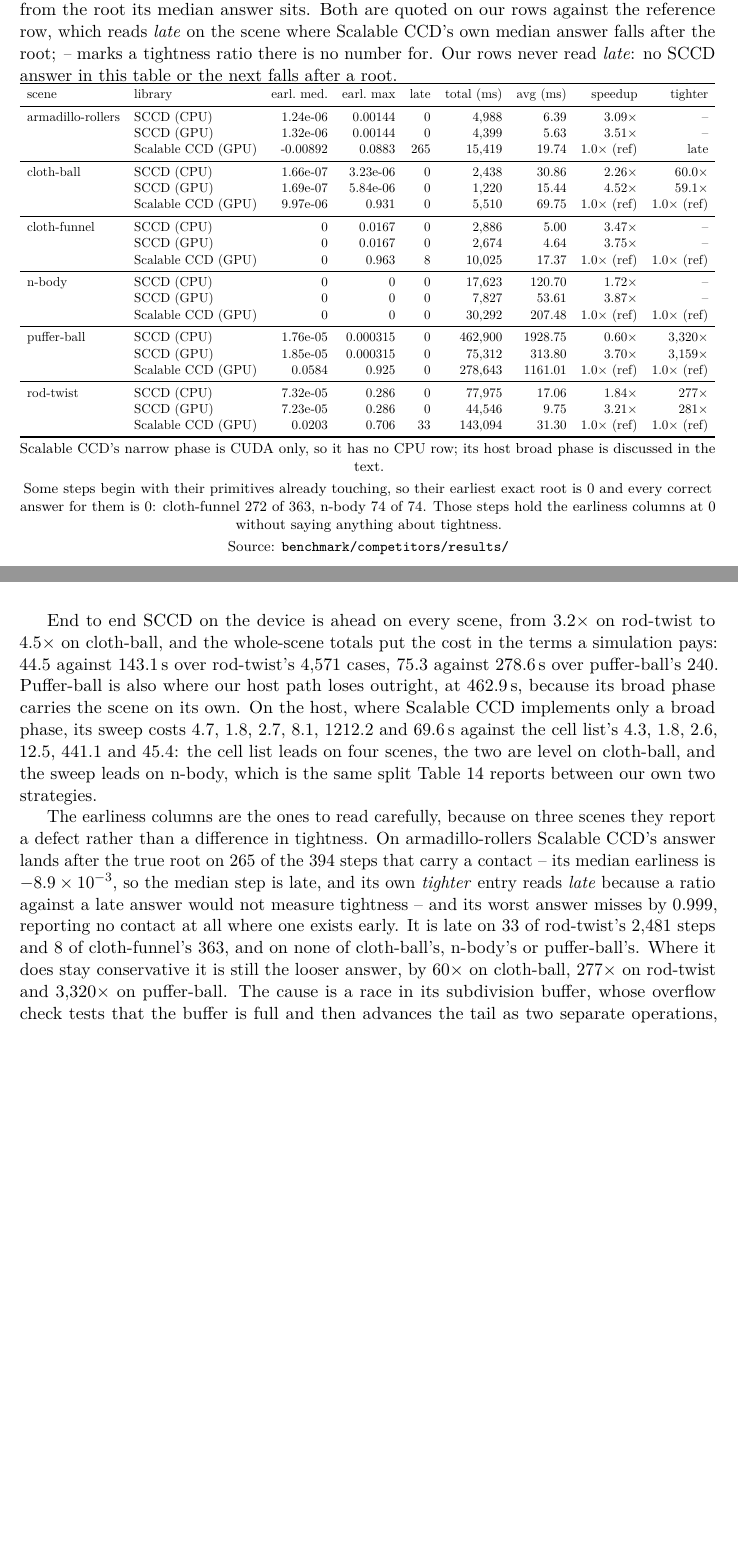
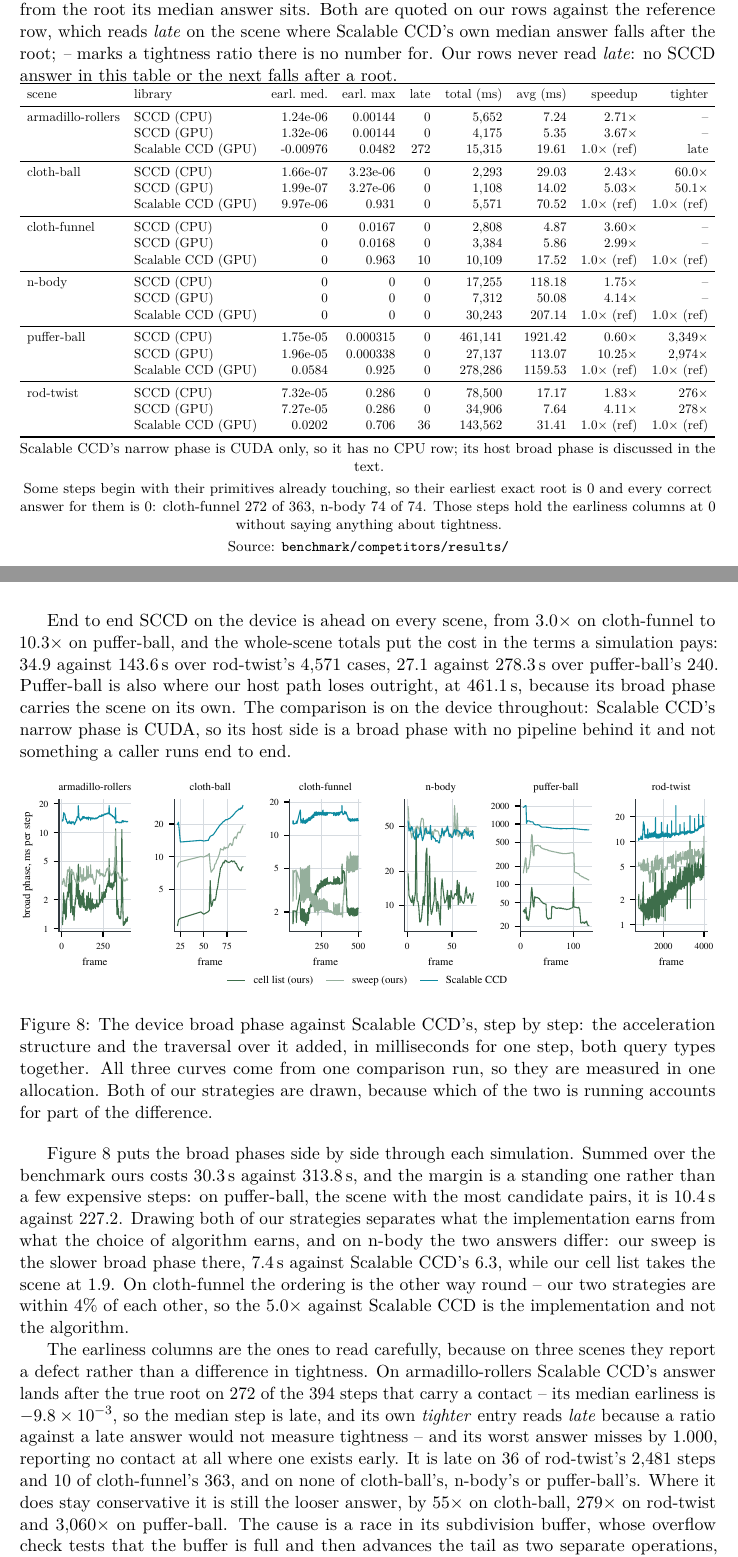
Before and after one commit to zulianp/sccd, a LaTeX paper (wip/paper/main.tex, which reads wip/paper/generated/tables/tab-competitor-earliest.tex, wip/paper/sections/results.tex): two parts of pages 36 and 37 of 48, joined at a grey line, cut so that both start at the same text, the shorter picture padded with empty space. Compiled offline with pdfLaTeX.

Commit message:
Compare the device broad phase against Scalable CCD's, per frame
A new figure draws the device broad phase step by step against Scalable
CCD's, over each of the six scenes. Both of our strategies are drawn,
because which of the two is running accounts for part of the difference:
summed over the benchmark ours costs 30.3 s against 313.8, our own sweep
sits between at 111.5, and on n-body the sweep is the slower of the two
implementations -- 7.4 s against their 6.3 -- while the cell list takes
the scene at 1.9. On cloth-funnel the ordering inverts: our strategies are
within 4% of each other, so the 5.0x there is the implementation rather
than the algorithm. Puffer-ball is the widest margin, 10.4 s against 227.2.

All three curves come from one comparison run. Between allocations this
harness varies by about 40%, far more than the differences drawn, so
run_comparison.sh now runs the device twice, over the cell list and over
the sweep, putting them and Scalable CCD's broad phase in one allocation.
The host stays on the sweep, because additive CCD is handed the candidates
it produces and changing those would alter that comparison instead.

Scalable CCD is measured on the device only. Its narrow phase is CUDA, so
its host side is a broad phase with no pipeline behind it and not
something a caller runs end to end. Its host rows are gone from the
harness, from the paper and from the reports; the 18,462 such rows in the
chunks measured before the change are dropped rather than re-measured
around. Removing that run is also what let puffer-ball fit its Slurm
limit: their host sweep alone costs about 1,200 s on that scene.

The comparison is re-measured throughout, 57 chunks and 153,456 rows over
all 6,394 cases with nothing malformed and every mode at exactly 19,182.
SCCD is late nowhere and misses nothing. Our side now runs the cell list
rather than the sweep, so the end-to-end speedups rise from 3.2x-4.5x to
3.0x-10.3x, and the tables and prose move with them. make_competitors.py
keeps one strategy, or a per-case median would be taken over two runs of
the same case and describe neither.

Co-Authored-By: Claude Opus 5 (1M context) <noreply@anthropic.com>

```diff
--- a/wip/paper/generated/tables/tab-competitor-earliest.tex
+++ b/wip/paper/generated/tables/tab-competitor-earliest.tex
@@ -24,29 +24,29 @@
     \toprule
     scene & library & earl.\ med. & earl.\ max & late & total (ms) & avg (ms) & speedup & tighter \\
     \midrule
-    armadillo-rollers & SCCD (CPU) & 1.24e-06 & 0.00144 & 0 & 4,988 & 6.39 & 3.09$\times$ & -- \\
-     & SCCD (GPU) & 1.32e-06 & 0.00144 & 0 & 4,399 & 5.63 & 3.51$\times$ & -- \\
-     & Scalable CCD (GPU) & -0.00892 & 0.0883 & 265 & 15,419 & 19.74 & 1.0$\times$ (ref) & late \\
+    armadillo-rollers & SCCD (CPU) & 1.24e-06 & 0.00144 & 0 & 5,652 & 7.24 & 2.71$\times$ & -- \\
+     & SCCD (GPU) & 1.32e-06 & 0.00144 & 0 & 4,175 & 5.35 & 3.67$\times$ & -- \\
+     & Scalable CCD (GPU) & -0.00976 & 0.0482 & 272 & 15,315 & 19.61 & 1.0$\times$ (ref) & late \\
     \midrule
-    cloth-ball & SCCD (CPU) & 1.66e-07 & 3.23e-06 & 0 & 2,438 & 30.86 & 2.26$\times$ & 60.0$\times$ \\
-     & SCCD (GPU) & 1.69e-07 & 5.84e-06 & 0 & 1,220 & 15.44 & 4.52$\times$ & 59.1$\times$ \\
-     & Scalable CCD (GPU) & 9.97e-06 & 0.931 & 0 & 5,510 & 69.75 & 1.0$\times$ (ref) & 1.0$\times$ (ref) \\
+    cloth-ball & SCCD (CPU) & 1.66e-07 & 3.23e-06 & 0 & 2,293 & 29.03 & 2.43$\times$ & 60.0$\times$ \\
+     & SCCD (GPU) & 1.99e-07 & 3.27e-06 & 0 & 1,108 & 14.02 & 5.03$\times$ & 50.1$\times$ \\
+     & Scalable CCD (GPU) & 9.97e-06 & 0.931 & 0 & 5,571 & 70.52 & 1.0$\times$ (ref) & 1.0$\times$ (ref) \\
     \midrule
-    cloth-funnel & SCCD (CPU) & 0 & 0.0167 & 0 & 2,886 & 5.00 & 3.47$\times$ & -- \\
-     & SCCD (GPU) & 0 & 0.0167 & 0 & 2,674 & 4.64 & 3.75$\times$ & -- \\
-     & Scalable CCD (GPU) & 0 & 0.963 & 8 & 10,025 & 17.37 & 1.0$\times$ (ref) & 1.0$\times$ (ref) \\
+    cloth-funnel & SCCD (CPU) & 0 & 0.0167 & 0 & 2,808 & 4.87 & 3.60$\times$ & -- \\
+     & SCCD (GPU) & 0 & 0.0168 & 0 & 3,384 & 5.86 & 2.99$\times$ & -- \\
+     & Scalable CCD (GPU) & 0 & 0.963 & 10 & 10,109 & 17.52 & 1.0$\times$ (ref) & 1.0$\times$ (ref) \\
     \midrule
-    n-body & SCCD (CPU) & 0 & 0 & 0 & 17,623 & 120.70 & 1.72$\times$ & -- \\
-     & SCCD (GPU) & 0 & 0 & 0 & 7,827 & 53.61 & 3.87$\times$ & -- \\
-     & Scalable CCD (GPU) & 0 & 0 & 0 & 30,292 & 207.48 & 1.0$\times$ (ref) & 1.0$\times$ (ref) \\
+    n-body & SCCD (CPU) & 0 & 0 & 0 & 17,255 & 118.18 & 1.75$\times$ & -- \\
+     & SCCD (GPU) & 0 & 0 & 0 & 7,312 & 50.08 & 4.14$\times$ & -- \\
+     & Scalable CCD (GPU) & 0 & 0 & 0 & 30,243 & 207.14 & 1.0$\times$ (ref) & 1.0$\times$ (ref) \\
     \midrule
-    puffer-ball & SCCD (CPU) & 1.76e-05 & 0.000315 & 0 & 462,900 & 1928.75 & 0.60$\times$ & 3,320$\times$ \\
-     & SCCD (GPU) & 1.85e-05 & 0.000315 & 0 & 75,312 & 313.80 & 3.70$\times$ & 3,159$\times$ \\
-     & Scalable CCD (GPU) & 0.0584 & 0.925 & 0 & 278,643 & 1161.01 & 1.0$\times$ (ref) & 1.0$\times$ (ref) \\
+    puffer-ball & SCCD (CPU) & 1.75e-05 & 0.000315 & 0 & 461,141 & 1921.42 & 0.60$\times$ & 3,349$\times$ \\
+     & SCCD (GPU) & 1.96e-05 & 0.000338 & 0 & 27,137 & 113.07 & 10.25$\times$ & 2,974$\times$ \\
+     & Scalable CCD (GPU) & 0.0584 & 0.925 & 0 & 278,286 & 1159.53 & 1.0$\times$ (ref) & 1.0$\times$ (ref) \\
     \midrule
-    rod-twist & SCCD (CPU) & 7.32e-05 & 0.286 & 0 & 77,975 & 17.06 & 1.84$\times$ & 277$\times$ \\
-     & SCCD (GPU) & 7.23e-05 & 0.286 & 0 & 44,546 & 9.75 & 3.21$\times$ & 281$\times$ \\
-     & Scalable CCD (GPU) & 0.0203 & 0.706 & 33 & 143,094 & 31.30 & 1.0$\times$ (ref) & 1.0$\times$ (ref) \\
+    rod-twist & SCCD (CPU) & 7.32e-05 & 0.286 & 0 & 78,500 & 17.17 & 1.83$\times$ & 276$\times$ \\
+     & SCCD (GPU) & 7.27e-05 & 0.286 & 0 & 34,906 & 7.64 & 4.11$\times$ & 278$\times$ \\
+     & Scalable CCD (GPU) & 0.0202 & 0.706 & 36 & 143,562 & 31.41 & 1.0$\times$ (ref) & 1.0$\times$ (ref) \\
     \bottomrule
   \end{tabular}}
   \par\smallskip\footnotesize Scalable CCD's narrow phase is CUDA only, so it has
--- a/wip/paper/sections/results.tex
+++ b/wip/paper/sections/results.tex
@@ -327,29 +327,51 @@ scores the step's answer against the step's earliest exact root.
 
 \input{generated/tables/tab-competitor-earliest}
 
-End to end SCCD on the device is ahead on every scene, from $3.2\times$ on
-rod-twist to $4.5\times$ on cloth-ball, and the whole-scene totals put the cost
-in the terms a simulation pays: $44.5$ against $143.1\,\mathrm{s}$ over
-rod-twist's $4{,}571$ cases, $75.3$ against $278.6\,\mathrm{s}$ over
+End to end SCCD on the device is ahead on every scene, from $3.0\times$ on
+cloth-funnel to $10.3\times$ on puffer-ball, and the whole-scene totals put the
+cost in the terms a simulation pays: $34.9$ against $143.6\,\mathrm{s}$ over
+rod-twist's $4{,}571$ cases, $27.1$ against $278.3\,\mathrm{s}$ over
 puffer-ball's $240$. Puffer-ball is also where our host path loses outright, at
-$462.9\,\mathrm{s}$, because its broad phase carries the scene on its own. On the
-host, where Scalable CCD implements only a broad phase, its sweep costs $4.7$,
-$1.8$, $2.7$, $8.1$, $1212.2$ and $69.6\,\mathrm{s}$ against the cell list's
-$4.3$, $1.8$, $2.6$, $12.5$, $441.1$ and $45.4$: the cell list leads on four
-scenes, the two are level on cloth-ball, and the sweep leads on n-body, which is
-the same split \cref{tab:broadphase} reports between our own two strategies.
+$461.1\,\mathrm{s}$, because its broad phase carries the scene on its own. The
+comparison is on the device throughout: Scalable CCD's narrow phase is CUDA, so
+its host side is a broad phase with no pipeline behind it and not something a
+caller runs end to end.
+
+\begin{figure}[htbp]
+  \centering
+  \includegraphics[width=\linewidth]{figures/broad-vs-scalable.pdf}
+  \caption{The device broad phase against Scalable CCD's, step by step: the
+    acceleration structure and the traversal over it added, in milliseconds for
+    one step, both query types together. All three curves come from one
+    comparison run, so they are measured in one allocation. Both of our
+    strategies are drawn, because which of the two is running accounts for part
+    of the difference.}
+  \label{fig:bpvs}
+\end{figure}
+
+\Cref{fig:bpvs} puts the broad phases side by side through each simulation.
+Summed over the benchmark ours costs $30.3\,\mathrm{s}$ against
+$313.8\,\mathrm{s}$, and the margin is a standing one rather than a few
+expensive steps: on puffer-ball, the scene with the most candidate pairs, it is
+$10.4\,\mathrm{s}$ against $227.2$. Drawing both of our strategies separates
+what the implementation earns from what the choice of algorithm earns, and on
+n-body the two answers differ: our sweep is the slower broad phase there,
+$7.4\,\mathrm{s}$ against Scalable CCD's $6.3$, while our cell list takes the
+scene at $1.9$. On cloth-funnel the ordering is the other way round -- our two
+strategies are within $4\%$ of each other, so the $5.0\times$ against Scalable
+CCD is the implementation and not the algorithm.
 
 The earliness columns are the ones to read carefully, because on three scenes
 they report a defect rather than a difference in tightness. On armadillo-rollers
-Scalable CCD's answer lands after the true root on $265$ of the $394$ steps that
-carry a contact -- its median earliness is $-8.9\times10^{-3}$, so the median
+Scalable CCD's answer lands after the true root on $272$ of the $394$ steps that
+carry a contact -- its median earliness is $-9.8\times10^{-3}$, so the median
 step is late, and its own \emph{tighter} entry reads \emph{late} because a ratio
 against a late answer would not measure tightness -- and its worst answer misses by
-$0.999$, reporting no contact at all where one exists early. It is late on $33$
-of rod-twist's $2{,}481$ steps and $8$ of cloth-funnel's $363$, and on none of
+$1.000$, reporting no contact at all where one exists early. It is late on $36$
+of rod-twist's $2{,}481$ steps and $10$ of cloth-funnel's $363$, and on none of
 cloth-ball's, n-body's or puffer-ball's. Where it does stay conservative it is
-still the looser answer, by $60\times$ on cloth-ball, $277\times$ on rod-twist
-and $3{,}320\times$ on puffer-ball.
+still the looser answer, by $55\times$ on cloth-ball, $279\times$ on rod-twist
+and $3{,}060\times$ on puffer-ball.
 The cause is a race in its subdivision buffer, whose overflow check tests that
 the buffer is full and then advances the tail as two separate operations, so
 that concurrent pushes can wrap the tail onto domains that have not been
```
Also changed, not shown: wip/paper/generated/tables/tab-competitor-pair.tex (+18 -18 lines), benchmark/competitors/results/README.md, wip/paper/figures/broad-per-frame.pdf, wip/paper/figures/broad-vs-scalable.pdf (added), wip/paper/figures/per-frame.pdf, wip/paper/figures/strong-scaling.pdf, wip/paper/sections/results.tex (8 more changed lines), 3 other files.
